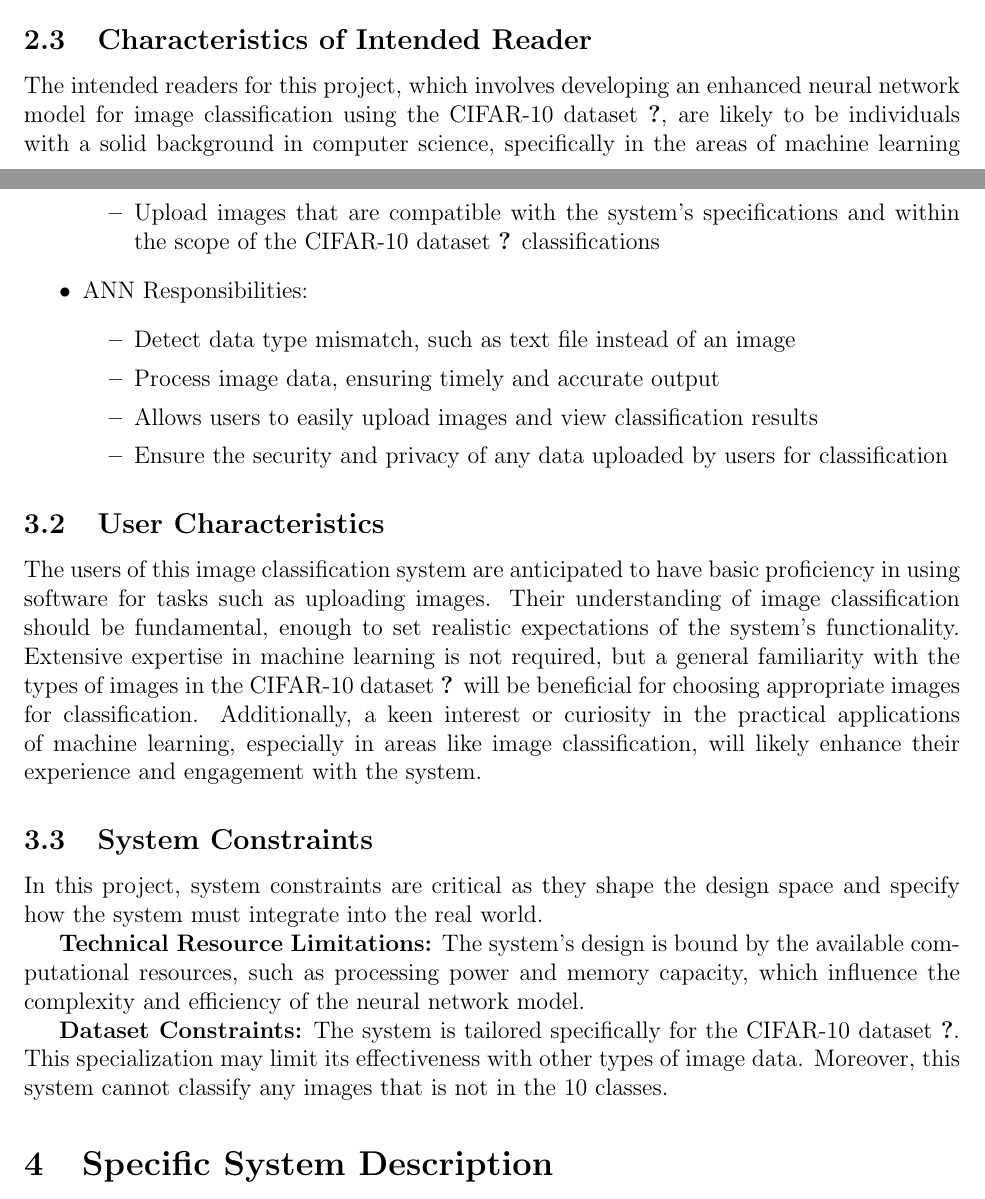
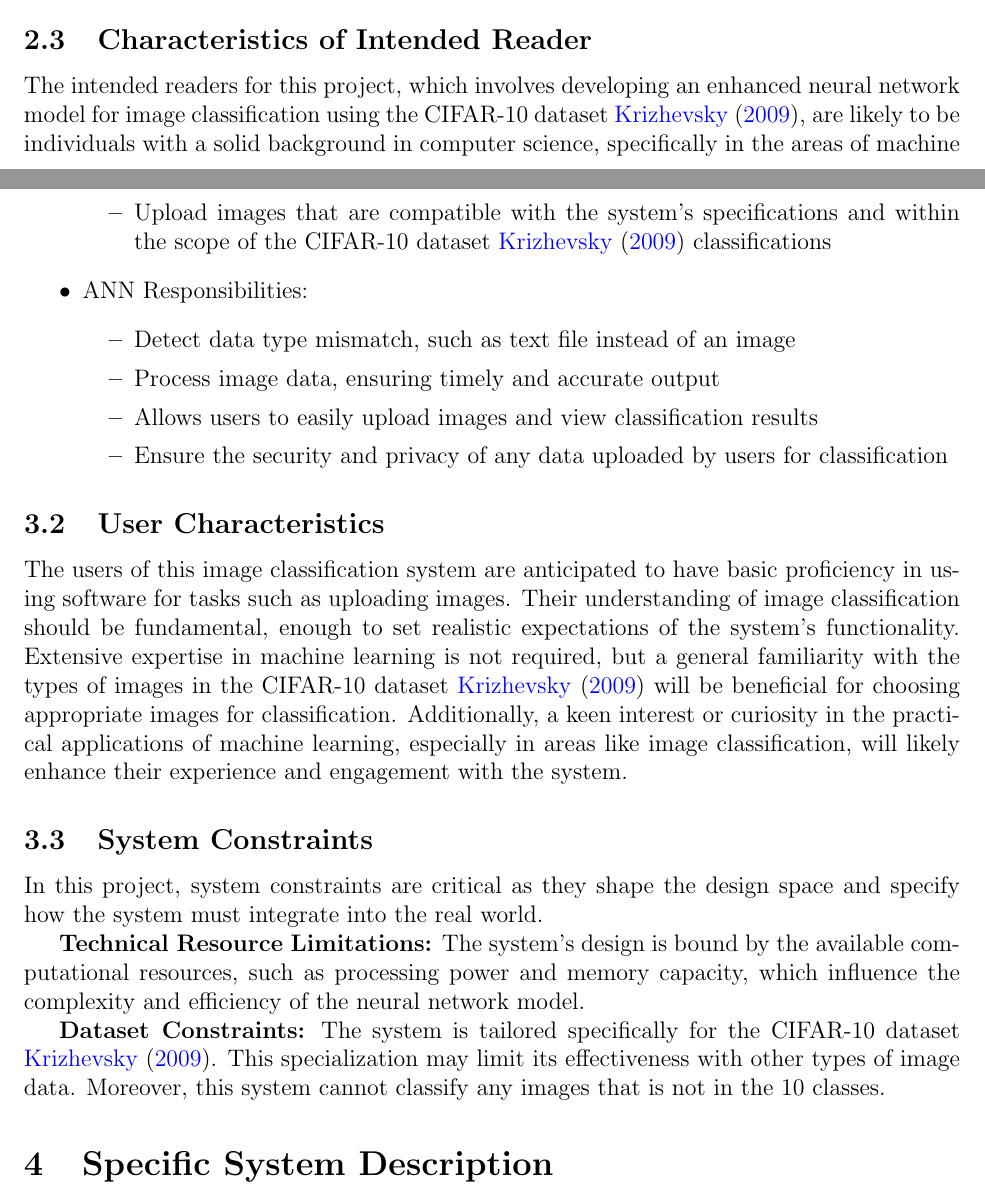
Before and after one commit to tanya-jp/ANN-CAS741, a LaTeX document (docs/SRS/SRS.tex): two parts of pages 7 and 9 of 21, joined at a grey line, cut so that both start at the same text. Compiled offline with pdfLaTeX.

Commit message:
Fix: CIFAR10 cite #8

```diff
--- a/docs/SRS/SRS.tex
+++ b/docs/SRS/SRS.tex
@@ -458,7 +458,7 @@ For more details, you can also see the assumptions section (Section~\ref{sec_ass
 %   instance, is high school physics adequate, or should the reader have had a
 %   graduate course on advanced quantum mechanics?}
 The intended readers for this project, which involves developing an enhanced neural network model for image
-classification using the CIFAR-10 dataset \cite{CIFAR}, are likely to be individuals with a solid background in computer science,
+classification using the CIFAR-10 dataset \cite{CIFAR10}, are likely to be individuals with a solid background in computer science,
 specifically in the areas of machine learning and neural networks. However, as explained in Section:
 User Characteristics (Section~\ref{SecUserCharacteristics}), users of this project  are a broad audience
 interested in image classification, without the necessity for a deep technical background in machine learning or
@@ -541,7 +541,7 @@ This setup provides a clear visual framework of the system's interaction dynamic
 \begin{itemize}
 \item Input correct and relevant data into the system
 \item Upload images that are compatible with the system's specifications
-and within the scope of the CIFAR-10 dataset \cite{CIFAR} classifications
+and within the scope of the CIFAR-10 dataset \cite{CIFAR10} classifications
 \end{itemize}
 \item ANN Responsibilities:
 \begin{itemize}
@@ -576,7 +576,7 @@ The users of this image classification system are anticipated to have basic prof
 in using software for tasks such as uploading images. Their understanding of image
 classification should be fundamental, enough to set realistic expectations of the system's
 functionality. Extensive expertise in machine learning is not required, but a general familiarity
-with the types of images in the CIFAR-10 dataset \cite{CIFAR} will be beneficial for choosing appropriate
+with the types of images in the CIFAR-10 dataset \cite{CIFAR10} will be beneficial for choosing appropriate
 images for classification. Additionally, a keen interest or curiosity in the practical applications
 of machine learning, especially in areas like image classification, will likely enhance their experience
 and engagement with the system.
@@ -597,7 +597,7 @@ the system must integrate into the real world.
   resources, such as processing power and memory capacity, which influence the complexity and
   efficiency of the neural network model.
 
-  \textbf{Dataset Constraints:} The system is tailored specifically for the CIFAR-10 dataset \cite{CIFAR}.
+  \textbf{Dataset Constraints:} The system is tailored specifically for the CIFAR-10 dataset \cite{CIFAR10}.
   This specialization may limit its effectiveness with other types of image data.
   Moreover, this system cannot classify any images that is not in the 10 classes.
 \end{inparaitem}
```
Also changed, not shown: docs/SRS/SRS.pdf, docs/SRS/SRS.tex (2 more changed lines).
